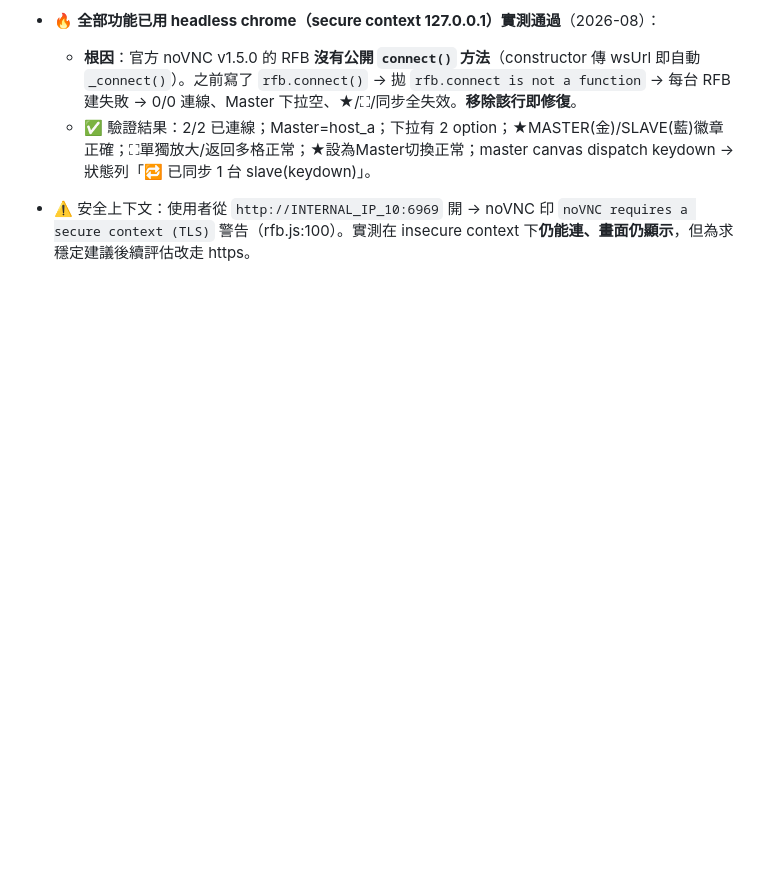
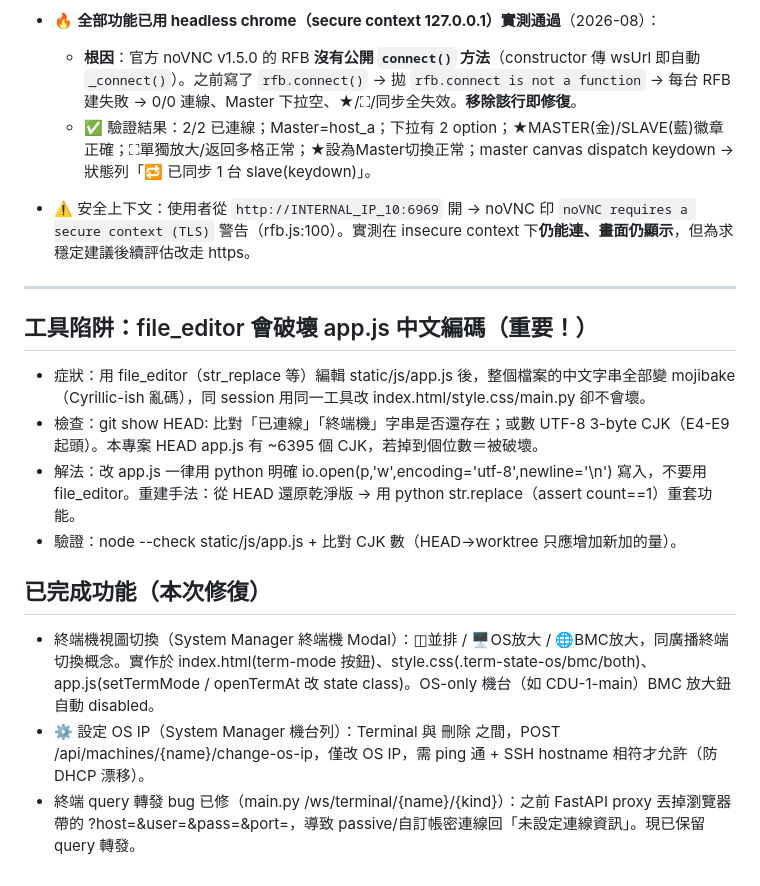
Before and after one commit to wistroneq3300/pa-server-manager, a Markdown page: AGENTS.md, the part around the change. Drawn GitHub-style; blank space fills up the shorter version.

Commit message:
docs: 記錄 file_editor 編碼陷阱與本次終端機/OS-IP功能
Co-authored-by: openhands <openhands@all-hands.dev>

```diff
--- a/AGENTS.md
+++ b/AGENTS.md
@@ -328,3 +328,18 @@ SP-X 的 KVM 是用 AMI 私有資料封包（頭 `23 00 00 00 06 00 00 02 00`
   - **根因**：官方 noVNC v1.5.0 的 RFB **沒有公開 `connect()` 方法**（constructor 傳 wsUrl 即自動 `_connect()`）。之前寫了 `rfb.connect()` → 拋 `rfb.connect is not a function` → 每台 RFB 建失敗 → 0/0 連線、Master 下拉空、★/⛶/同步全失效。**移除該行即修復**。
   - ✅ 驗證結果：2/2 已連線；Master=host_a；下拉有 2 option；★MASTER(金)/SLAVE(藍)徽章正確；⛶單獨放大/返回多格正常；★設為Master切換正常；master canvas dispatch keydown → 狀態列「🔁 已同步 1 台 slave(keydown)」。
 - ⚠️ 安全上下文：使用者從 `http://INTERNAL_IP_10:6969` 開 → noVNC 印 `noVNC requires a secure context (TLS)` 警告（rfb.js:100）。實測在 insecure context 下**仍能連、畫面仍顯示**，但為求穩定建議後續評估改走 https。
+
+---
+
+## 工具陷阱：file_editor 會破壞 app.js 中文編碼（重要！）
+
+- 症狀：用 file_editor（str_replace 等）編輯 static/js/app.js 後，整個檔案的中文字串全部變 mojibake（Cyrillic-ish 亂碼），同 session 用同一工具改 index.html/style.css/main.py 卻不會壞。
+- 檢查：git show HEAD:<file> 比對「已連線」「終端機」字串是否還存在；或數 UTF-8 3-byte CJK（E4-E9 起頭）。本專案 HEAD app.js 有 ~6395 個 CJK，若掉到個位數＝被破壞。
+- 解法：改 app.js 一律用 python 明確 io.open(p,'w',encoding='utf-8',newline='\n') 寫入，不要用 file_editor。重建手法：從 HEAD 還原乾淨版 → 用 python str.replace（assert count==1）重套功能。
+- 驗證：node --check static/js/app.js + 比對 CJK 數（HEAD→worktree 只應增加新加的量）。
+
+## 已完成功能（本次修復）
+
+- 終端機視圖切換（System Manager 終端機 Modal）：◫並排 / 🖥OS放大 / 🌐BMC放大，同廣播終端切換概念。實作於 index.html(term-mode 按鈕)、style.css(.term-state-os/bmc/both)、app.js(setTermMode / openTermAt 改 state class)。OS-only 機台（如 CDU-1-main）BMC 放大鈕自動 disabled。
+- ⚙ 設定 OS IP（System Manager 機台列）：Terminal 與 刪除 之間，POST /api/machines/{name}/change-os-ip，僅改 OS IP，需 ping 通 + SSH hostname 相符才允許（防 DHCP 漂移）。
+- 終端 query 轉發 bug 已修（main.py /ws/terminal/{name}/{kind}）：之前 FastAPI proxy 丟掉瀏覽器帶的 ?host=&user=&pass=&port=，導致 passive/自訂帳密連線回「未設定連線資訊」。現已保留 query 轉發。
```
